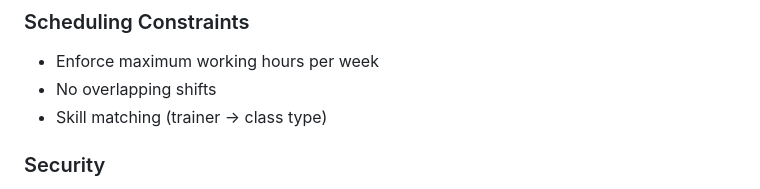
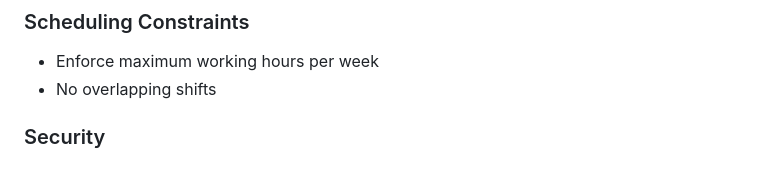
Before and after one commit to Vvxciin/schedule.manager, a Markdown page: plans/Plan.md, the part around the change. GitHub-like rendering.

```diff
--- a/plans/Plan.md
+++ b/plans/Plan.md
@@ -79,7 +79,6 @@ User roles:
 
 * Enforce maximum working hours per week
 * No overlapping shifts
-* Skill matching (trainer → class type)
 
 ### Security
 
```
